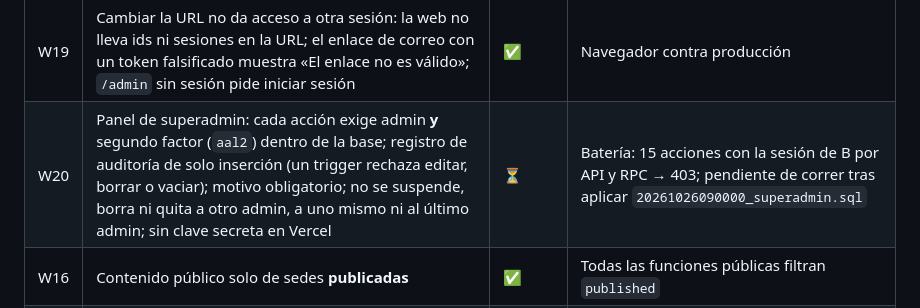
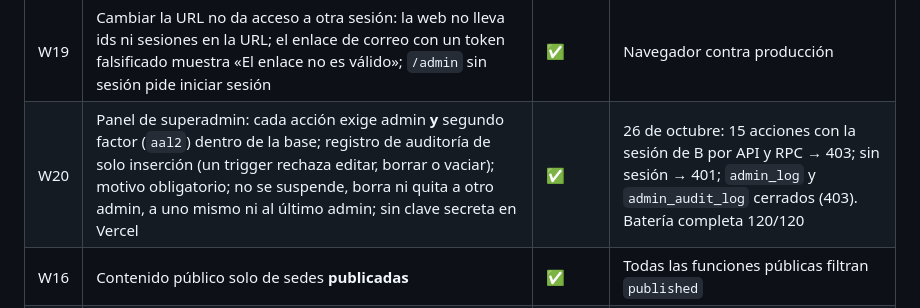
Before and after one commit to Pandre2425/AntojosGo, a Markdown page: docs/SEGURIDAD.md, the part around the change. Rendered like a GitHub page.

Commit message:
Security: superadmin checks pass in production (120/120)
Co-Authored-By: Claude Opus 5.5 <noreply@anthropic.com>

```diff
--- a/docs/SEGURIDAD.md
+++ b/docs/SEGURIDAD.md
@@ -32,7 +32,7 @@ Leyenda: ✅ cumple y se probó · 🔧 falló y se corrigió · ⚠️ pendient
 | W17 | Favoritos, ocultos, calificación de la app, perfil y lista de admins: cada quien ve solo lo suyo y nadie escribe a nombre de otro ni se hace admin | ✅ | Lectura e inserción directas con la sesión de B → 0 filas o 403 |
 | W18 | Barrido de inyección SQL: 12 rutas con id en la URL × 4 cargas, 11 parámetros de búsqueda × 7 cargas, asistente con contexto manipulado, nombre de platillo con SQL | ✅ | Sin errores 500 ni mensajes de base de datos; `pg_sleep` no retrasa nada; el texto se guarda literal y el catálogo sigue intacto |
 | W19 | Cambiar la URL no da acceso a otra sesión: la web no lleva ids ni sesiones en la URL; el enlace de correo con un token falsificado muestra «El enlace no es válido»; `/admin` sin sesión pide iniciar sesión | ✅ | Navegador contra producción |
-| W20 | Panel de superadmin: cada acción exige admin **y** segundo factor (`aal2`) dentro de la base; registro de auditoría de solo inserción (un trigger rechaza editar, borrar o vaciar); motivo obligatorio; no se suspende, borra ni quita a otro admin, a uno mismo ni al último admin; sin clave secreta en Vercel | ⏳ | Batería: 15 acciones con la sesión de B por API y RPC → 403; pendiente de correr tras aplicar `20261026090000_superadmin.sql` |
+| W20 | Panel de superadmin: cada acción exige admin **y** segundo factor (`aal2`) dentro de la base; registro de auditoría de solo inserción (un trigger rechaza editar, borrar o vaciar); motivo obligatorio; no se suspende, borra ni quita a otro admin, a uno mismo ni al último admin; sin clave secreta en Vercel | ✅ | 26 de octubre: 15 acciones con la sesión de B por API y RPC → 403; sin sesión → 401; `admin_log` y `admin_audit_log` cerrados (403). Batería completa 120/120 |
 | W16 | Contenido público solo de sedes **publicadas** | ✅ | Todas las funciones públicas filtran `published` |
 | W17 | Las sugerencias de "tipo de negocio" solo muestran tipos de restaurantes publicados | 🔧 | Antes incluían cuentas no publicadas (cualquiera podía inyectar texto en el filtro de todos) |
 | W18 | Límite de peticiones por IP en la API (abuso, costos) | ⚠️ | No existe. Supabase Auth limita inicios de sesión y registros; la IA está topada por la cuota gratuita de Gemini. Ver §5 |
```
